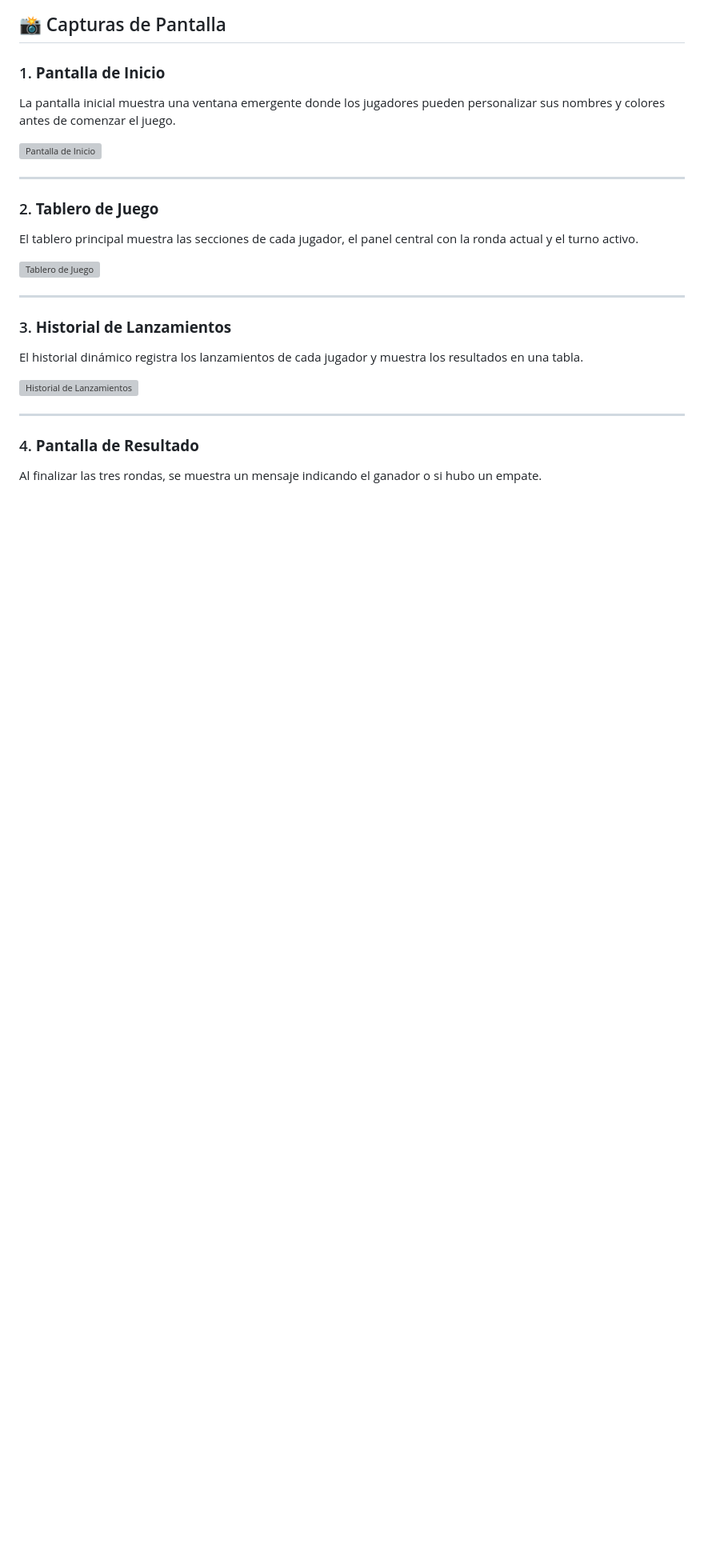
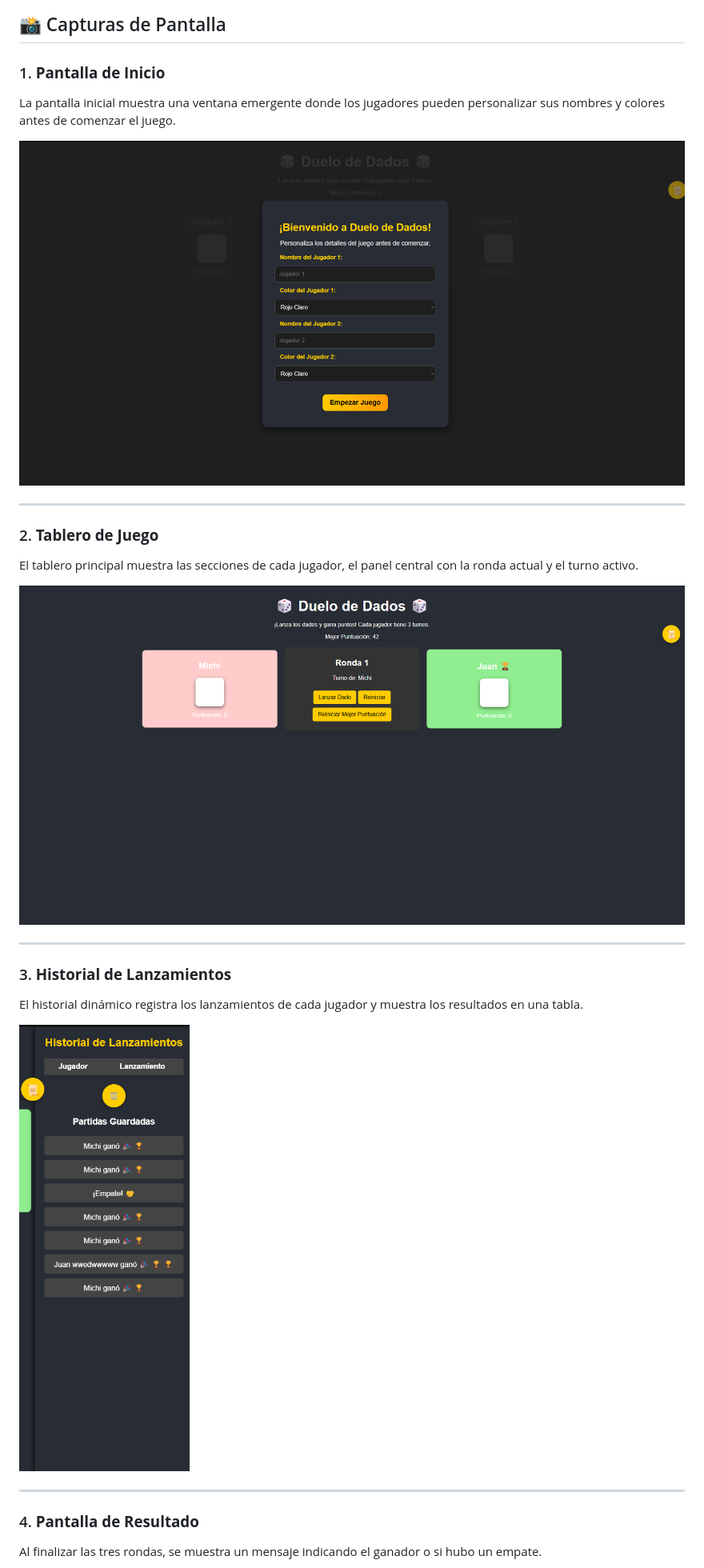
Before and after one commit to Whiteherobot/duelo-dados_Lata_Alvarez, a Markdown page: README.md, the part around the change printed below. Shown: that part at 80% size. Drawn GitHub-style; pictures changed too: image.png (added), image2.png (added), image3.png (added); blank space fills up the shorter version; grey boxes are pictures that could not be loaded.

Commit message:
Duelo de Dados Completado

```diff
--- a/README.md
+++ b/README.md
@@ -33,21 +33,21 @@ El juego incluye:
 ### 1. **Pantalla de Inicio**
 La pantalla inicial muestra una ventana emergente donde los jugadores pueden personalizar sus nombres y colores antes de comenzar el juego.
 
-![Pantalla de Inicio](ruta/a/tu/imagen-inicio.png)
+![Pantalla de Inicio](image.png)
 
 ---
 
 ### 2. **Tablero de Juego**
 El tablero principal muestra las secciones de cada jugador, el panel central con la ronda actual y el turno activo.
 
-![Tablero de Juego](ruta/a/tu/imagen-tablero.png)
+![Tablero de Juego](image2.png)
 
 ---
 
 ### 3. **Historial de Lanzamientos**
 El historial dinámico registra los lanzamientos de cada jugador y muestra los resultados en una tabla.
 
-![Historial de Lanzamientos](ruta/a/tu/imagen-historial.png)
+![Historial de Lanzamientos](image3.png)
 
 ---
 
```
Also changed, not shown: other parts of README.md (+1 -1 lines), image4.png (added).
